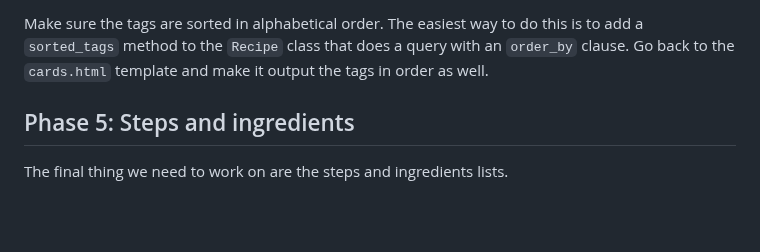
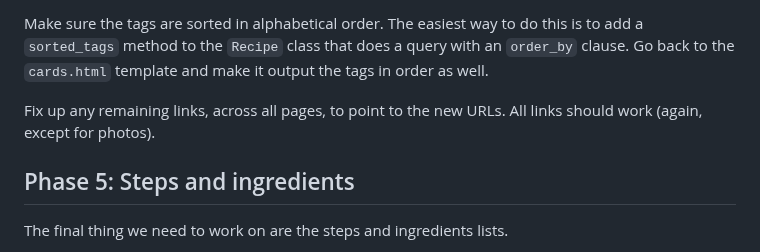
Before and after one commit to utah-cs3550-fa25/assignments, a Markdown page: hw3.md, the part around the change. GitHub-like rendering; blank space fills up the shorter version.

Commit message:
Fix up all links

```diff
--- a/hw3.md
+++ b/hw3.md
@@ -380,6 +380,9 @@ to do this is to add a `sorted_tags` method to the `Recipe` class that
 does a query with an `order_by` clause. Go back to the `cards.html`
 template and make it output the tags in order as well.
 
+Fix up any remaining links, across all pages, to point to the new
+URLs. All links should work (again, except for photos).
+
 
 Phase 5: Steps and ingredients
 ------------------------------
```
